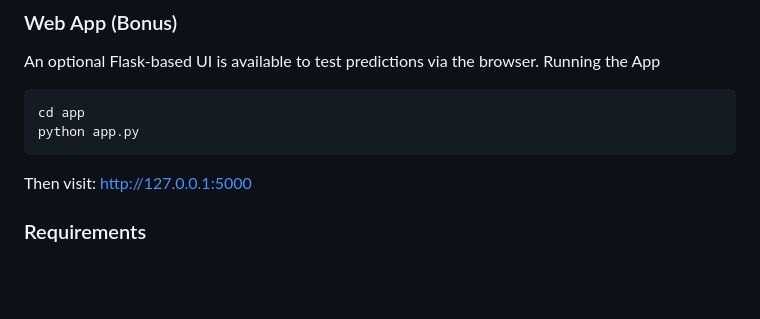
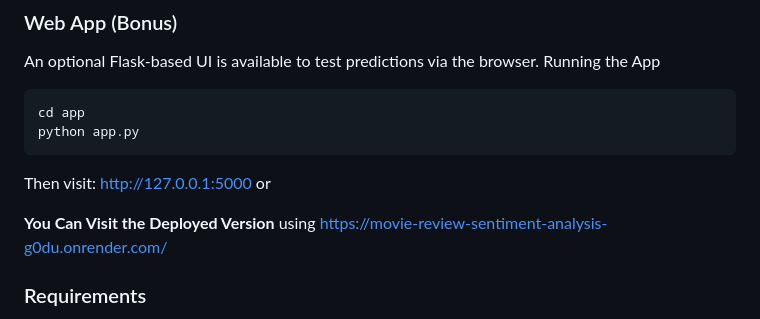
Before and after one commit to Amen-Zelealem/Movie-Review-Sentiment-Analysis, a Markdown page: README.md, the part around the change printed below. GitHub-like rendering; blank space fills up the shorter version.

````diff
--- a/README.md
+++ b/README.md
@@ -82,7 +82,9 @@ Running the App
 cd app
 python app.py
 ```
-Then visit: http://127.0.0.1:5000
+Then visit: http://127.0.0.1:5000 or
+
+**You Can Visit the Deployed Version** using https://movie-review-sentiment-analysis-g0du.onrender.com/
 
 ### Requirements
 - Python 3.7+
````
Also changed, not shown: other parts of README.md (+9 -0 lines), screenshots/Result.png (added), screenshots/SentimentForm.png (added).
